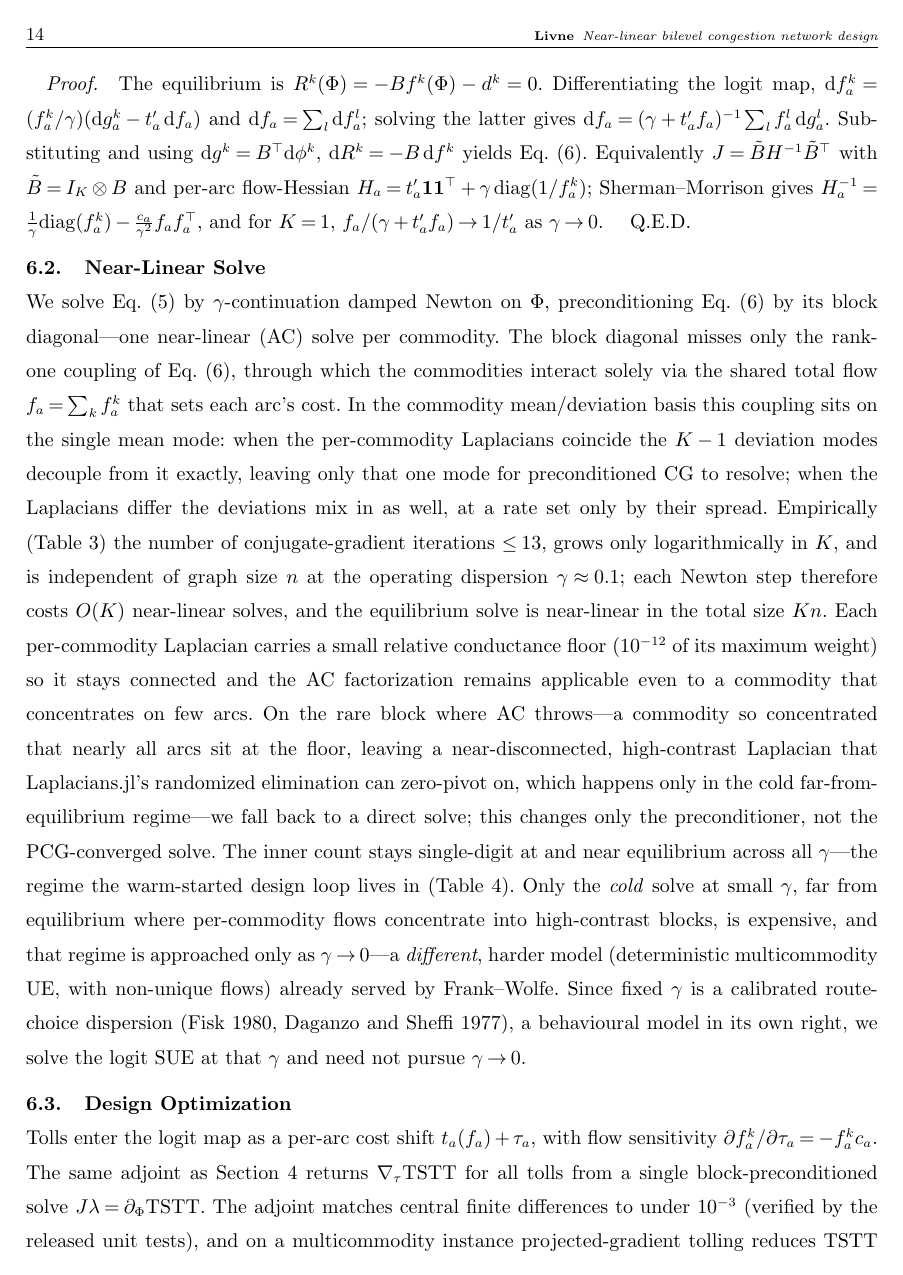
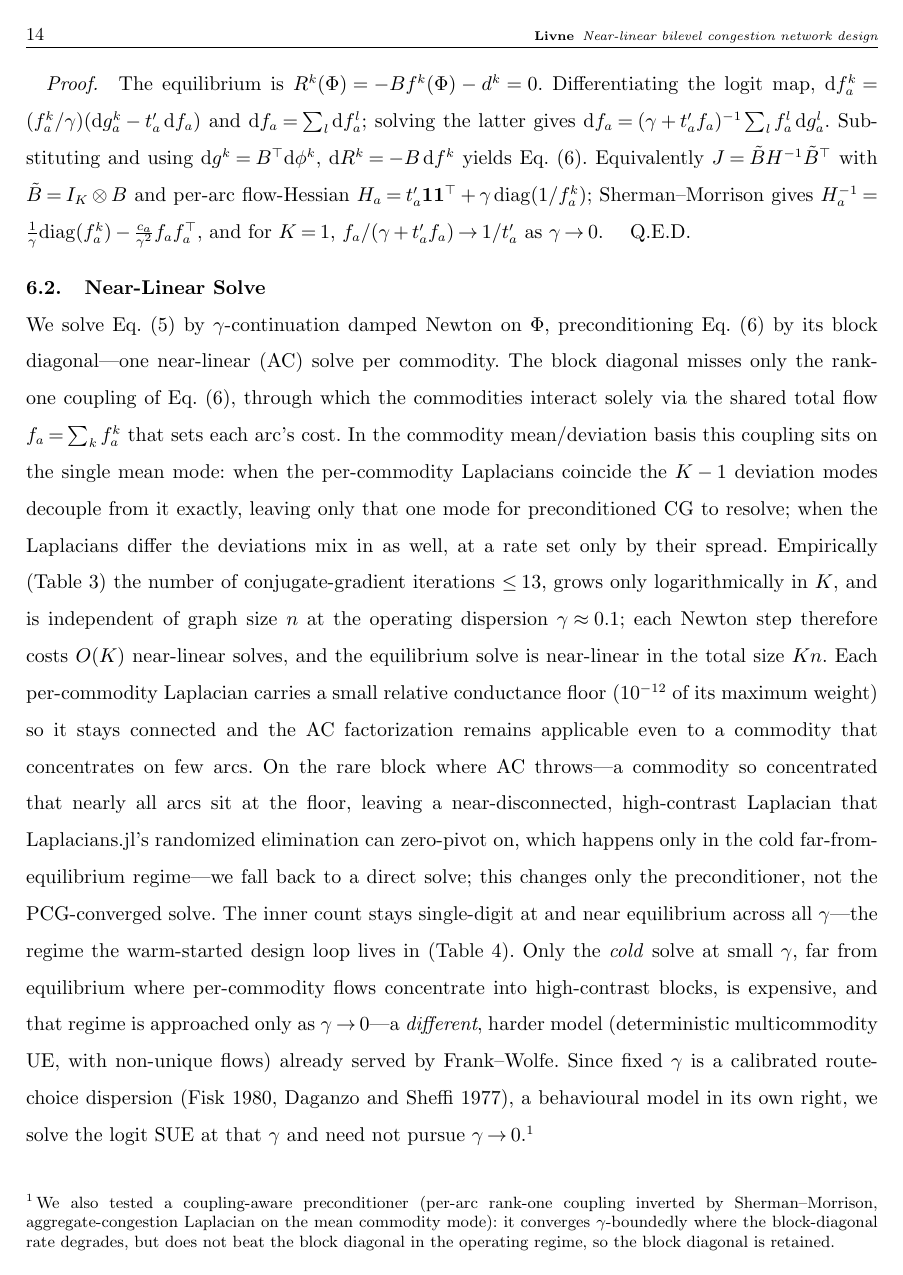
Before and after one commit to orenlivne/dnlf, a LaTeX document (doc/dnlf_ijoc.tex): page 14 of 18. Compiled offline with pdfLaTeX.

Commit message:
sec6.2: restore coupling-aware preconditioner ablation as a compact footnote (converges gamma-boundedly where block-diagonal degrades, but doesn't beat it in-regime; block diagonal retained)

```diff
--- a/doc/dnlf_ijoc.tex
+++ b/doc/dnlf_ijoc.tex
@@ -521,7 +521,11 @@ loop lives in (\cref{tab:mcdesign}). Only the \emph{cold} solve at small $\gamma
 per-commodity flows concentrate into high-contrast blocks, is expensive, and that regime is approached only as
 $\gamma\to0$---a \emph{different}, harder model (deterministic multicommodity UE, with non-unique flows) already
 served by Frank--Wolfe. Since fixed $\gamma$ is a calibrated route-choice dispersion~\citep{fisk1980,daganzo1977},
-a behavioural model in its own right, we solve the logit SUE at that $\gamma$ and need not pursue $\gamma\to0$.
+a behavioural model in its own right, we solve the logit SUE at that $\gamma$ and need not pursue $\gamma\to0$.%
+\footnote{We also tested a coupling-aware preconditioner (per-arc rank-one coupling inverted by
+Sherman--Morrison, aggregate-congestion Laplacian on the mean commodity mode): it converges
+$\gamma$-boundedly where the block-diagonal rate degrades, but does not beat the block diagonal in the operating
+regime, so the block diagonal is retained.}
 
 \subsection{Design Optimization}
 Tolls enter the logit map as a per-arc cost shift $t_a(f_a)+\tau_a$, with flow sensitivity
```
Also changed, not shown: doc/dnlf_ijoc.pdf.
